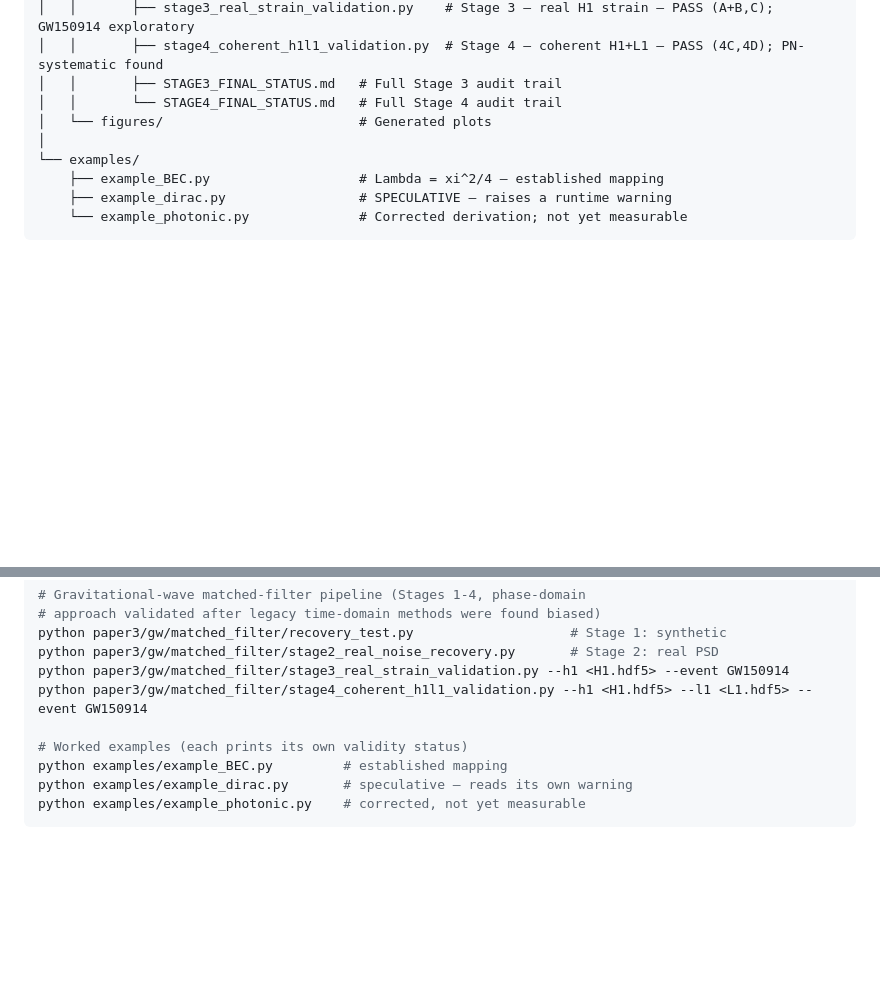
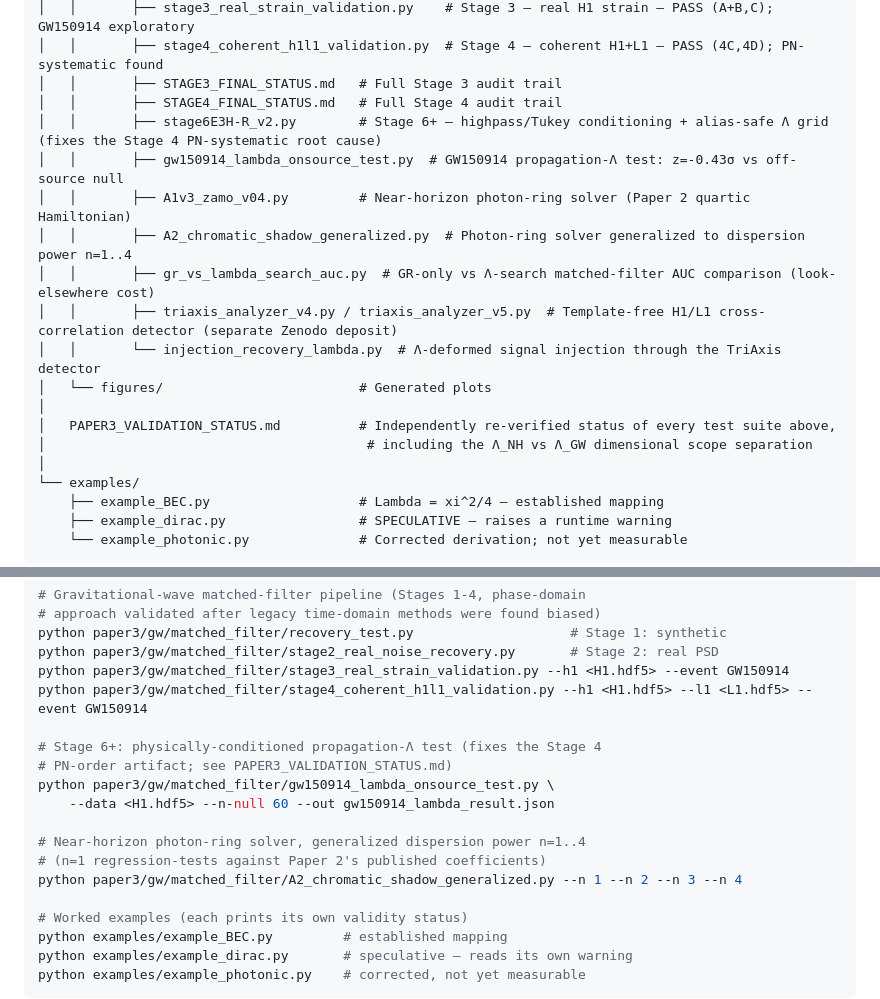
Before and after one commit to Kretski/Lambda-model, a Markdown page: README.md, 2 parts joined by grey strips. Drawn GitHub-style; blank space fills up the shorter version.

Commit message:
Update GW section: Stage 6+ physically-conditioned pipeline (highpass/Tukey fix, alias-safe grid), GW150914 propagation-Lambda result (z=-0.43sigma), near-horizon n-family photon-ring solver, LVK GWTC-4.0 cross-check, explicit Lambda_NH vs Lambda_GW dimensional scope note

```diff
--- a/README.md
+++ b/README.md
@@ -101,8 +105,18 @@ Lambda-model/
 │   │       ├── stage3_real_strain_validation.py    # Stage 3 — real H1 strain — PASS (A+B,C); GW150914 exploratory
 │   │       ├── stage4_coherent_h1l1_validation.py  # Stage 4 — coherent H1+L1 — PASS (4C,4D); PN-systematic found
 │   │       ├── STAGE3_FINAL_STATUS.md   # Full Stage 3 audit trail
-│   │       └── STAGE4_FINAL_STATUS.md   # Full Stage 4 audit trail
+│   │       ├── STAGE4_FINAL_STATUS.md   # Full Stage 4 audit trail
+│   │       ├── stage6E3H-R_v2.py        # Stage 6+ — highpass/Tukey conditioning + alias-safe Λ grid (fixes the Stage 4 PN-systematic root cause)
+│   │       ├── gw150914_lambda_onsource_test.py  # GW150914 propagation-Λ test: z=-0.43σ vs off-source null
+│   │       ├── A1v3_zamo_v04.py         # Near-horizon photon-ring solver (Paper 2 quartic Hamiltonian)
+│   │       ├── A2_chromatic_shadow_generalized.py  # Photon-ring solver generalized to dispersion power n=1..4
+│   │       ├── gr_vs_lambda_search_auc.py  # GR-only vs Λ-search matched-filter AUC comparison (look-elsewhere cost)
+│   │       ├── triaxis_analyzer_v4.py / triaxis_analyzer_v5.py  # Template-free H1/L1 cross-correlation detector (separate Zenodo deposit)
+│   │       └── injection_recovery_lambda.py  # Λ-deformed signal injection through the TriAxis detector
 │   └── figures/                         # Generated plots
+│
+│   PAPER3_VALIDATION_STATUS.md          # Independently re-verified status of every test suite above,
+│                                         # including the Λ_NH vs Λ_GW dimensional scope separation
 │
 └── examples/
     ├── example_BEC.py                   # Lambda = xi^2/4 — established mapping
@@ -136,6 +150,15 @@ python paper3/gw/matched_filter/recovery_test.py                    # Stage 1: s
 python paper3/gw/matched_filter/stage2_real_noise_recovery.py       # Stage 2: real PSD
 python paper3/gw/matched_filter/stage3_real_strain_validation.py --h1 <H1.hdf5> --event GW150914
 python paper3/gw/matched_filter/stage4_coherent_h1l1_validation.py --h1 <H1.hdf5> --l1 <L1.hdf5> --event GW150914
+
+# Stage 6+: physically-conditioned propagation-Λ test (fixes the Stage 4
+# PN-order artifact; see PAPER3_VALIDATION_STATUS.md)
+python paper3/gw/matched_filter/gw150914_lambda_onsource_test.py \
+    --data <H1.hdf5> --n-null 60 --out gw150914_lambda_result.json
+
+# Near-horizon photon-ring solver, generalized dispersion power n=1..4
+# (n=1 regression-tests against Paper 2's published coefficients)
+python paper3/gw/matched_filter/A2_chromatic_shadow_generalized.py --n 1 --n 2 --n 3 --n 4
 
 # Worked examples (each prints its own validity status)
 python examples/example_BEC.py         # established mapping
```
Also changed, not shown: other parts of README.md (+5 -1 lines).
